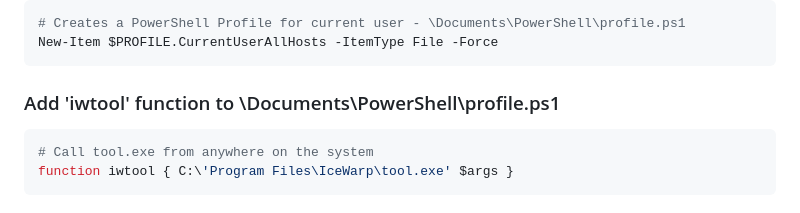
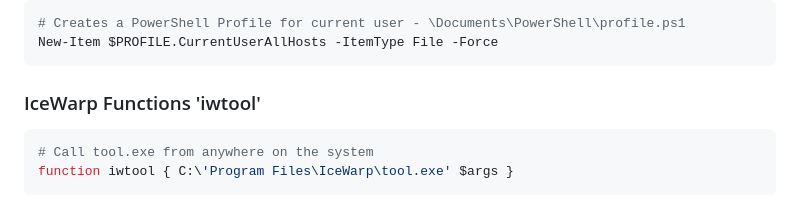
Before and after one commit to iwDevOps/iwWindowsCourse, a Markdown page: powershell_boilerplate.md, the part around the change. Drawn GitHub-style.

````diff
--- a/powershell_boilerplate.md
+++ b/powershell_boilerplate.md
@@ -10,7 +10,7 @@
 # Creates a PowerShell Profile for current user - \Documents\PowerShell\profile.ps1
 New-Item $PROFILE.CurrentUserAllHosts -ItemType File -Force
 ```
-### Add 'iwtool' function to \Documents\PowerShell\profile.ps1
+### IceWarp Functions 'iwtool'
 
 ```powershell
 # Call tool.exe from anywhere on the system
````
